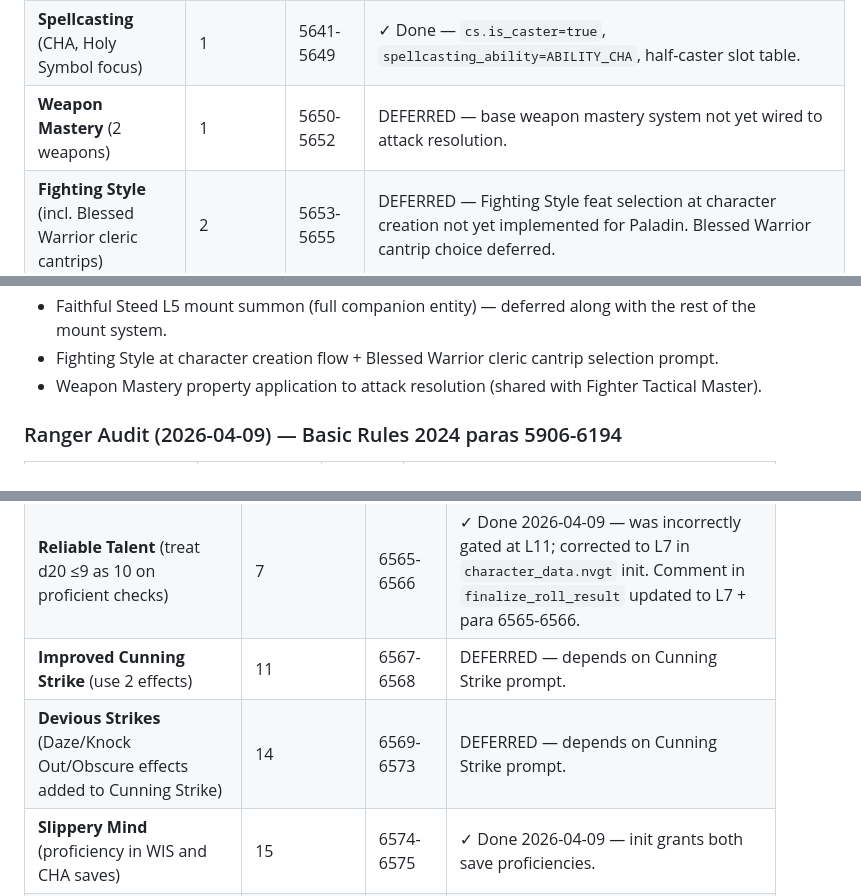
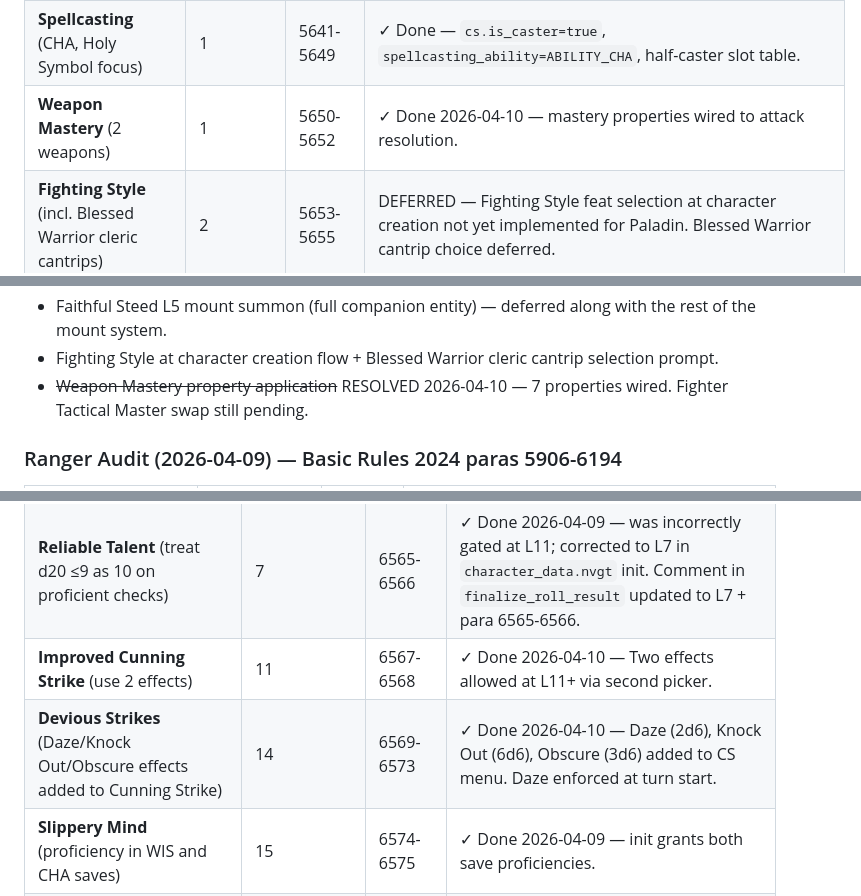
Before and after one commit to ArizonaDad/Dungeon-Legends, a Markdown page: TODO_SOURCE_ACCURACY.md, 3 parts joined by grey strips. Drawn GitHub-style.

```diff
--- a/TODO_SOURCE_ACCURACY.md
+++ b/TODO_SOURCE_ACCURACY.md
@@ -300,7 +300,7 @@ Audited against Basic Rules 2024 paras 4052-4445 (full Druid class entry).
 |---------|-------|-------------|--------|
 | **Lay On Hands** (5×level pool, Bonus Action heal, 5 HP cure Poisoned) | 1 | 5637-5640 | ✓ Done — pool sized correctly in `character_data.nvgt`, bonus action handler in `users _dom.nvgt` accepts `cleanse_conditions` for Poisoned (always) plus L14 Restoring Touch list. |
 | **Spellcasting** (CHA, Holy Symbol focus) | 1 | 5641-5649 | ✓ Done — `cs.is_caster=true`, `spellcasting_ability=ABILITY_CHA`, half-caster slot table. |
-| **Weapon Mastery** (2 weapons) | 1 | 5650-5652 | DEFERRED — base weapon mastery system not yet wired to attack resolution. |
+| **Weapon Mastery** (2 weapons) | 1 | 5650-5652 | ✓ Done 2026-04-10 — mastery properties wired to attack resolution. |
 | **Fighting Style** (incl. Blessed Warrior cleric cantrips) | 2 | 5653-5655 | DEFERRED — Fighting Style feat selection at character creation not yet implemented for Paladin. Blessed Warrior cantrip choice deferred. |
 | **Paladin's Smite** (Divine Smite always prepared, 1 free cast/LR) | 2 | 5656-5657 | ✓ Done 2026-04-09 — new `paladins_smite_free_cast_used` flag, divine_smite bonus action handler tries the free cast first (L1 base = 2d8 radiant) before consuming a slot. |
 | **Channel Divinity** (2 uses, regain 1 SR, +1 at L11) + Divine Sense | 3 | 5658-5662 | ✓ Done — channel divinity uses present, Divine Sense flavor announce; subclass-specific CD effects (Sacred Weapon, Vow of Enmity, Inspiring Smite, Nature's Wrath) implemented. |
@@ -321,7 +321,7 @@ Audited against Basic Rules 2024 paras 4052-4445 (full Druid class entry).
 - Aura range loop for ally coverage of Aura of Protection (saves), Aura of Courage (Frightened immunity), and L18 Aura Expansion (10ft → 30ft).
 - Faithful Steed L5 mount summon (full companion entity) — deferred along with the rest of the mount system.
 - Fighting Style at character creation flow + Blessed Warrior cleric cantrip selection prompt.
-- Weapon Mastery property application to attack resolution (shared with Fighter Tactical Master).
+- ~~Weapon Mastery property application~~ RESOLVED 2026-04-10 — 7 properties wired. Fighter Tactical Master swap still pending.
 
 ### Ranger Audit (2026-04-09) — Basic Rules 2024 paras 5906-6194
 
@@ -368,8 +368,8 @@ Audited against Basic Rules 2024 paras 4052-4445 (full Druid class entry).
 | **Uncanny Dodge** (Reaction halves attack damage round down) | 5 | 6561-6562 | ✓ Done 2026-04-09 — reaction option added to `reaction_options` array. `uncanny_dodge_pending` flag set in `handle_reaction_response`, consumed in `apply_damage` to halve final damage post-reductions. Gated on `!Incapacitated`. Client text label added. |
 | **Evasion** (DEX save vs half damage → no damage on success, half on fail) | 7 | 6563-6564 | ✓ Done — `evasion_active` flag was missing init at L7 (only Monk got it); fixed in batch 0 (commit 5e78f1c). |
 | **Reliable Talent** (treat d20 ≤9 as 10 on proficient checks) | 7 | 6565-6566 | ✓ Done 2026-04-09 — was incorrectly gated at L11; corrected to L7 in `character_data.nvgt` init. Comment in `finalize_roll_result` updated to L7 + para 6565-6566. |
-| **Improved Cunning Strike** (use 2 effects) | 11 | 6567-6568 | DEFERRED — depends on Cunning Strike prompt. |
-| **Devious Strikes** (Daze/Knock Out/Obscure effects added to Cunning Strike) | 14 | 6569-6573 | DEFERRED — depends on Cunning Strike prompt. |
+| **Improved Cunning Strike** (use 2 effects) | 11 | 6567-6568 | ✓ Done 2026-04-10 — Two effects allowed at L11+ via second picker. |
+| **Devious Strikes** (Daze/Knock Out/Obscure effects added to Cunning Strike) | 14 | 6569-6573 | ✓ Done 2026-04-10 — Daze (2d6), Knock Out (6d6), Obscure (3d6) added to CS menu. Daze enforced at turn start. |
 | **Slippery Mind** (proficiency in WIS and CHA saves) | 15 | 6574-6575 | ✓ Done 2026-04-09 — init grants both save proficiencies. |
 | **Elusive** (no attack roll has Advantage against you unless Incapacitated) | 18 | 6576-6577 | ✓ Done 2026-04-09 — `elusive_active` flag set at L18 init; override at end of `apply_attack_advantage_state` clears advantage when defender is L18+ Rogue and not Incapacitated. |
 | **Epic Boon** | 19 | 6578-6579 | ✓ Done — Epic Boon feat catalog. |
```
Also changed, not shown: other parts of TODO_SOURCE_ACCURACY.md (+6 -6 lines).
